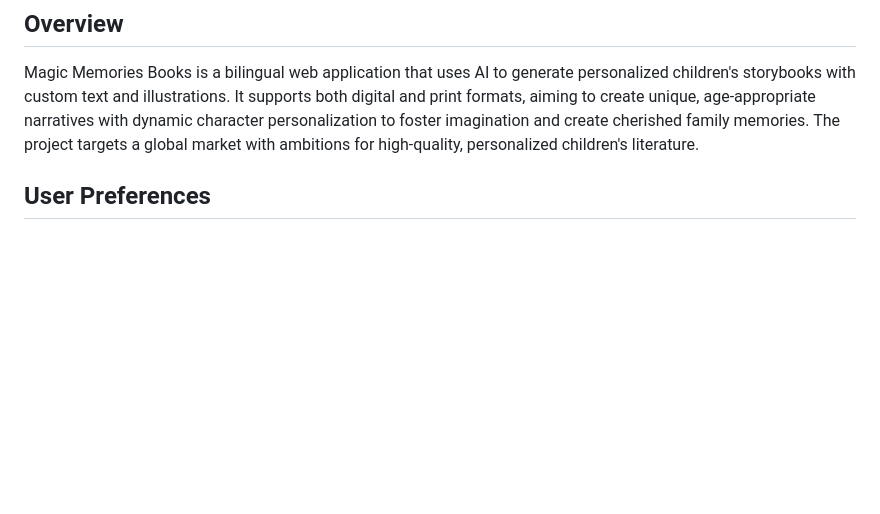
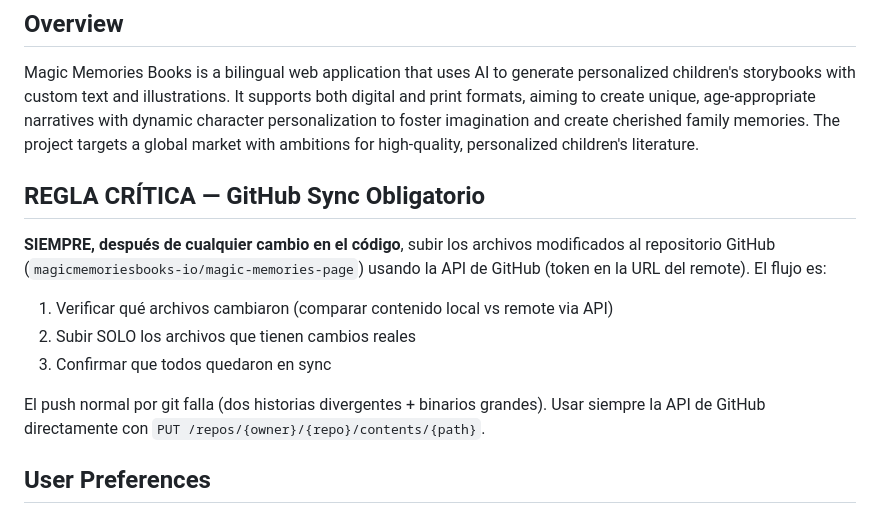
Before and after one commit to magicmemoriesbooks-io/magic-memories-page, a Markdown page: replit.md, the part around the change. Rendered like a GitHub page; blank space fills up the shorter version.

Commit message:
docs: regla crítica — siempre sync GitHub después de cambios

```diff
--- a/replit.md
+++ b/replit.md
@@ -2,6 +2,14 @@
 
 ## Overview
 Magic Memories Books is a bilingual web application that uses AI to generate personalized children's storybooks with custom text and illustrations. It supports both digital and print formats, aiming to create unique, age-appropriate narratives with dynamic character personalization to foster imagination and create cherished family memories. The project targets a global market with ambitions for high-quality, personalized children's literature.
+
+## REGLA CRÍTICA — GitHub Sync Obligatorio
+**SIEMPRE, después de cualquier cambio en el código**, subir los archivos modificados al repositorio GitHub (`magicmemoriesbooks-io/magic-memories-page`) usando la API de GitHub (token en la URL del remote). El flujo es:
+1. Verificar qué archivos cambiaron (comparar contenido local vs remote via API)
+2. Subir SOLO los archivos que tienen cambios reales
+3. Confirmar que todos quedaron en sync
+
+El push normal por git falla (dos historias divergentes + binarios grandes). Usar siempre la API de GitHub directamente con `PUT /repos/{owner}/{repo}/contents/{path}`.
 
 ## User Preferences
 - **PDF Testing**: Always offer PDFs WITHOUT Ghostscript sanitization for testing (add `?raw=1` or use skip_sanitize=True). Only apply Ghostscript in production.
```
